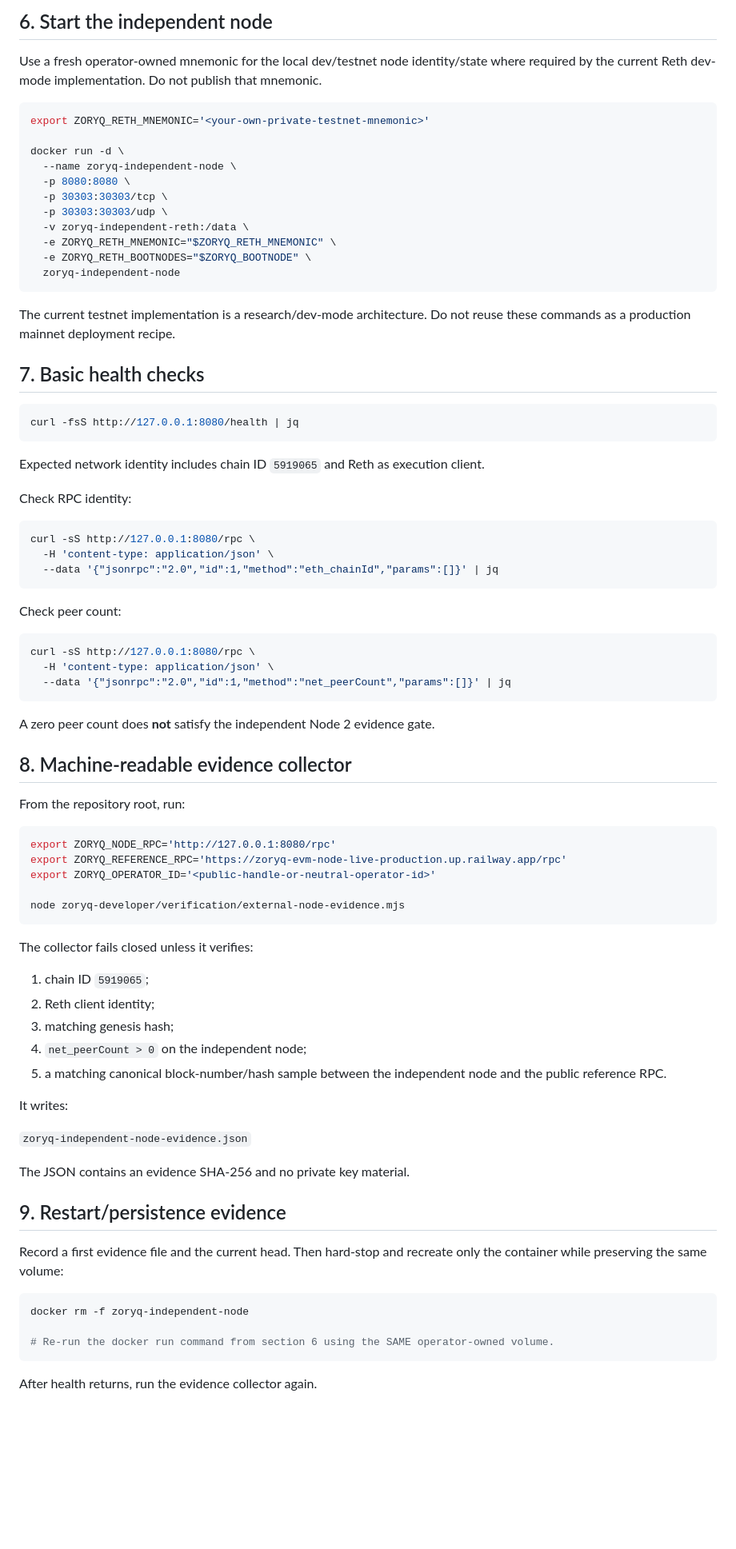
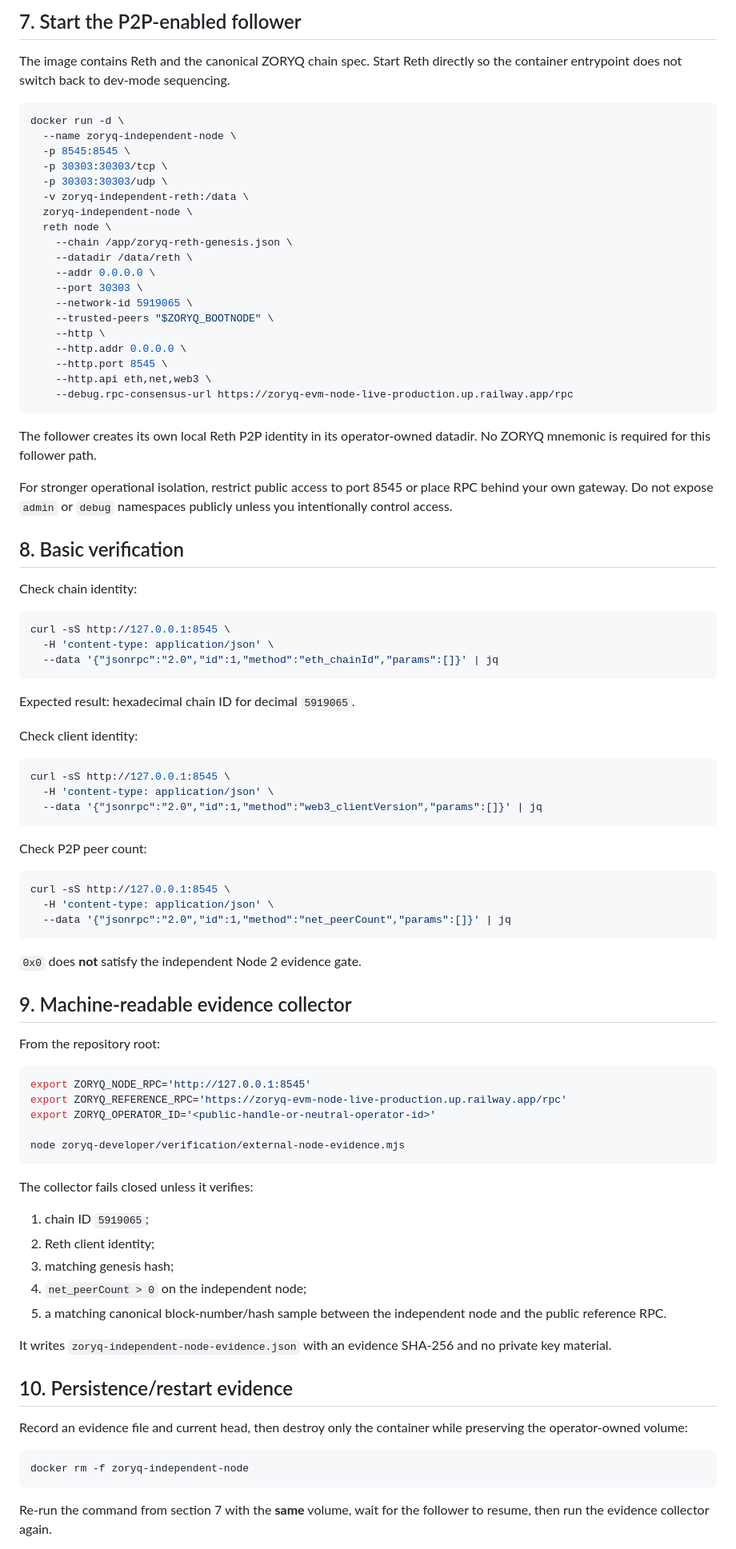
Before and after one commit to ZORYQ-Network/ZORYQ, a Markdown page: docs/EXTERNAL_NODE_OPERATOR.md, the part around one of its changes. Shown at 80% size. Rendered like a GitHub page; blank space fills up the shorter version.

Commit message:
docs(node): switch external operator guide to P2P-enabled follower mode

````diff
--- a/docs/EXTERNAL_NODE_OPERATOR.md
+++ b/docs/EXTERNAL_NODE_OPERATOR.md
@@ -75,56 +78,70 @@ Never paste a private discovery key here.
 
-## 6. Start the independent node
+## 7. Start the P2P-enabled follower
 
-Use a fresh operator-owned mnemonic for the local dev/testnet node identity/state where required by the current Reth dev-mode implementation. Do not publish that mnemonic.
+The image contains Reth and the canonical ZORYQ chain spec. Start Reth directly so the container entrypoint does not switch back to dev-mode sequencing.
 
 ```bash
-export ZORYQ_RETH_MNEMONIC='<your-own-private-testnet-mnemonic>'
-
 docker run -d \
   --name zoryq-independent-node \
-  -p 8080:8080 \
+  -p 8545:8545 \
   -p 30303:30303/tcp \
   -p 30303:30303/udp \
   -v zoryq-independent-reth:/data \
-  -e ZORYQ_RETH_MNEMONIC="$ZORYQ_RETH_MNEMONIC" \
-  -e ZORYQ_RETH_BOOTNODES="$ZORYQ_BOOTNODE" \
-  zoryq-independent-node
+  zoryq-independent-node \
+  reth node \
+    --chain /app/zoryq-reth-genesis.json \
+    --datadir /data/reth \
+    --addr 0.0.0.0 \
+    --port 30303 \
+    --network-id 5919065 \
+    --trusted-peers "$ZORYQ_BOOTNODE" \
+    --http \
+    --http.addr 0.0.0.0 \
+    --http.port 8545 \
+    --http.api eth,net,web3 \
+    --debug.rpc-consensus-url https://zoryq-evm-node-live-production.up.railway.app/rpc
 ```
 
-The current testnet implementation is a research/dev-mode architecture. Do not reuse these commands as a production mainnet deployment recipe.
+The follower creates its own local Reth P2P identity in its operator-owned datadir. No ZORYQ mnemonic is required for this follower path.
 
-## 7. Basic health checks
+For stronger operational isolation, restrict public access to port 8545 or place RPC behind your own gateway. Do not expose `admin` or `debug` namespaces publicly unless you intentionally control access.
+
+## 8. Basic verification
+
+Check chain identity:
 
 ```bash
-curl -fsS http://127.0.0.1:8080/health | jq
-```
-
-Expected network identity includes chain ID `5919065` and Reth as execution client.
-
-Check RPC identity:
-
-```bash
-curl -sS http://127.0.0.1:8080/rpc \
+curl -sS http://127.0.0.1:8545 \
   -H 'content-type: application/json' \
   --data '{"jsonrpc":"2.0","id":1,"method":"eth_chainId","params":[]}' | jq
 ```
 
-Check peer count:
+Expected result: hexadecimal chain ID for decimal `5919065`.
+
+Check client identity:
 
 ```bash
-curl -sS http://127.0.0.1:8080/rpc \
+curl -sS http://127.0.0.1:8545 \
+  -H 'content-type: application/json' \
+  --data '{"jsonrpc":"2.0","id":1,"method":"web3_clientVersion","params":[]}' | jq
+```
+
+Check P2P peer count:
+
+```bash
+curl -sS http://127.0.0.1:8545 \
   -H 'content-type: application/json' \
   --data '{"jsonrpc":"2.0","id":1,"method":"net_peerCount","params":[]}' | jq
 ```
 
-A zero peer count does **not** satisfy the independent Node 2 evidence gate.
+`0x0` does **not** satisfy the independent Node 2 evidence gate.
 
-## 8. Machine-readable evidence collector
+## 9. Machine-readable evidence collector
 
-From the repository root, run:
+From the repository root:
 
 ```bash
-export ZORYQ_NODE_RPC='http://127.0.0.1:8080/rpc'
+export ZORYQ_NODE_RPC='http://127.0.0.1:8545'
 export ZORYQ_REFERENCE_RPC='https://zoryq-evm-node-live-production.up.railway.app/rpc'
 export ZORYQ_OPERATOR_ID='<public-handle-or-neutral-operator-id>'
 
@@ -139,21 +156,15 @@ The collector fails closed unless it verifies:
 4. `net_peerCount > 0` on the independent node;
 5. a matching canonical block-number/hash sample between the independent node and the public reference RPC.
 
-It writes:
+It writes `zoryq-independent-node-evidence.json` with an evidence SHA-256 and no private key material.
 
-`zoryq-independent-node-evidence.json`
+## 10. Persistence/restart evidence
 
-The JSON contains an evidence SHA-256 and no private key material.
-
-## 9. Restart/persistence evidence
-
-Record a first evidence file and the current head. Then hard-stop and recreate only the container while preserving the same volume:
+Record an evidence file and current head, then destroy only the container while preserving the operator-owned volume:
 
 ```bash
 docker rm -f zoryq-independent-node
-
-# Re-run the docker run command from section 6 using the SAME operator-owned volume.
 ```
 
-After health returns, run the evidence collector again.
+Re-run the command from section 7 with the **same** volume, wait for the follower to resume, then run the evidence collector again.
 
````
Also changed, not shown: other parts of docs/EXTERNAL_NODE_OPERATOR.md (+45 -37 lines).
